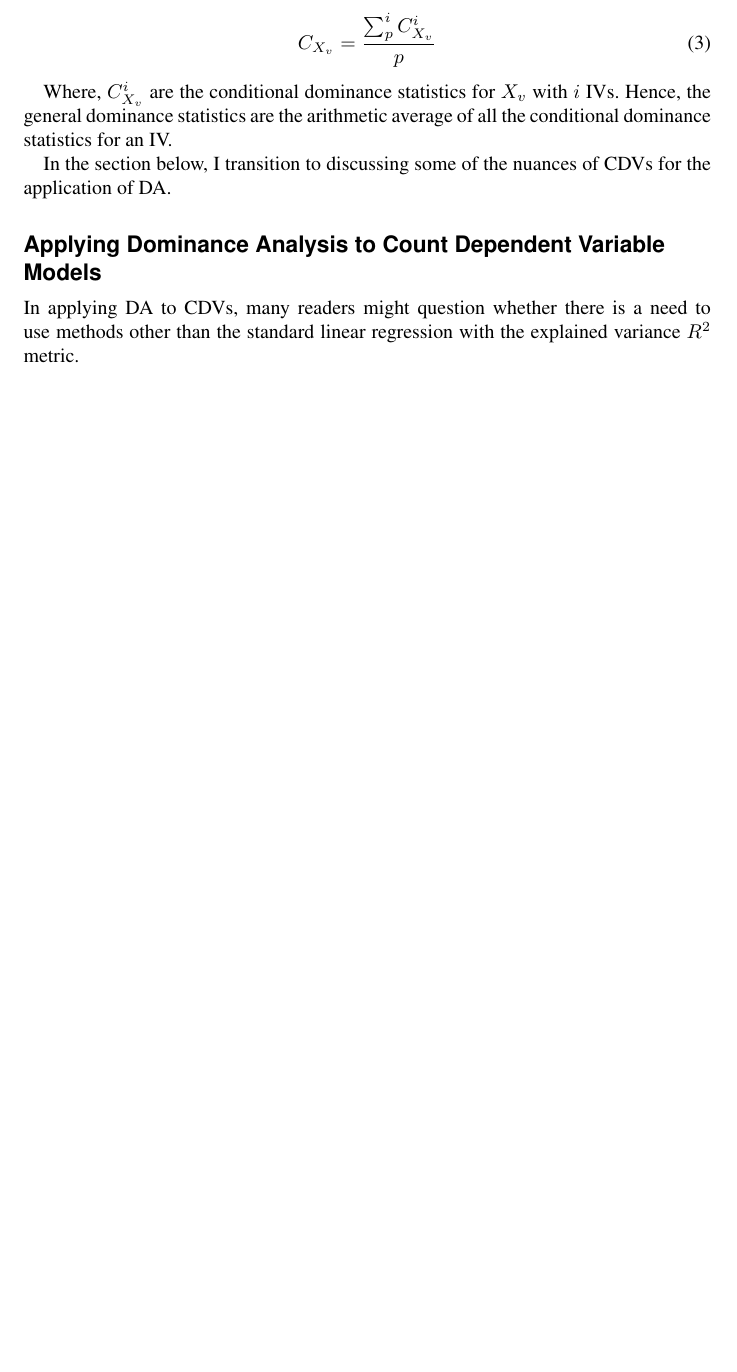
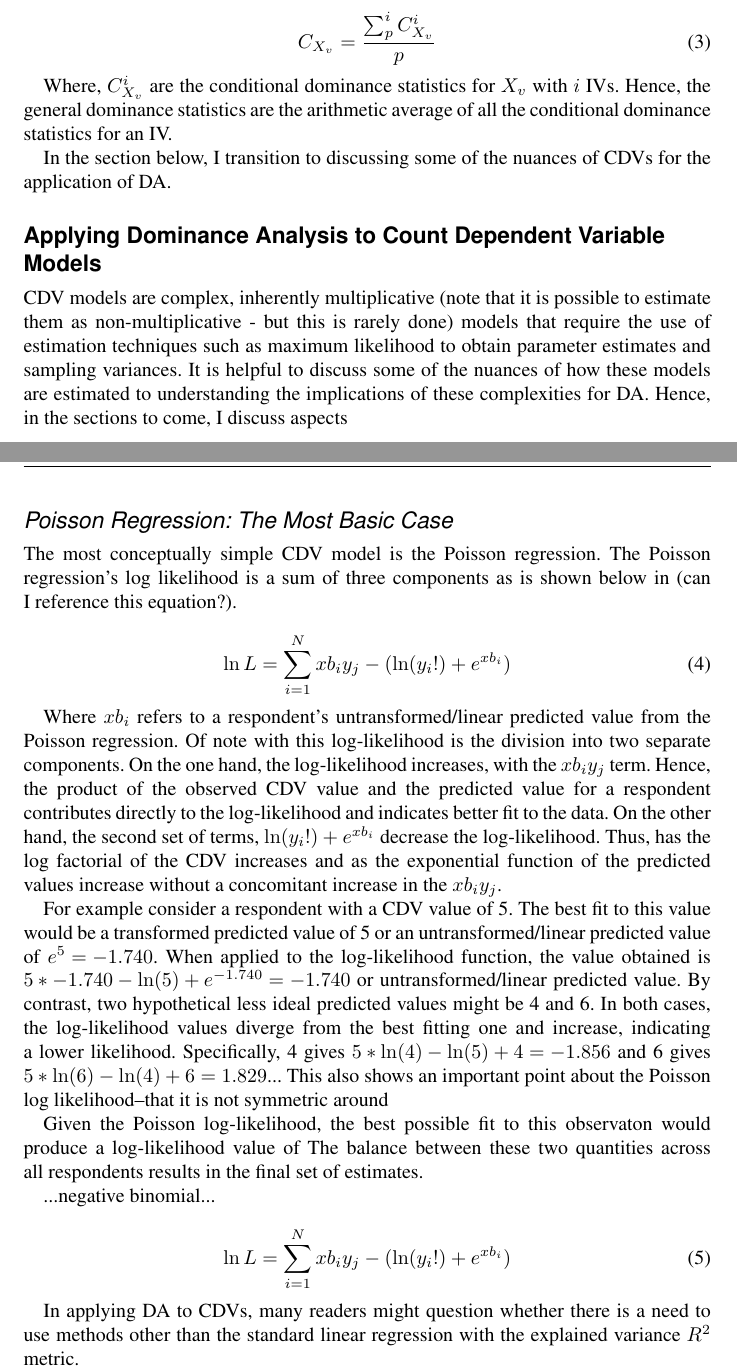
Before and after one commit to fmg-jluchman/count-da-manu, a LaTeX document (CountDominance.tex): part of page 3 of 5 before the commit and two parts of pages 3 and 4 of 5 after it, the two joined at a grey line, cut so that both start at the same text, the shorter picture padded with empty space. Compiled offline with pdfLaTeX.

Commit message:
As of 7/29/2022

```diff
--- a/CountDominance.tex
+++ b/CountDominance.tex
@@ -101,10 +101,46 @@
 
 \section{Applying Dominance Analysis to Count Dependent Variable Models}
 
+	CDV models are complex, inherently multiplicative (note that it is possible to estimate them as non-multiplicative - but this is rarely done) models that require the use of estimation techniques such as maximum likelihood to obtain parameter estimates and sampling variances.
+	It is helpful to discuss some of the nuances of how these models are estimated to understanding the implications of these complexities for DA.
+	Hence, in the sections to come, I discuss aspects
+
+	\subsection{Poisson Regression: The Most Basic Case}
+
+	The most conceptually simple CDV model is the Poisson regression.
+	The Poisson regression's log likelihood is a sum of three components as is shown below in (can I reference this equation?).
+
+	\begin{equation}
+		\ln L = \sum_{i=1}^{N} xb_{i}y_{j} - (\ln (y_{i}!) + e^{xb_{i}})
+	\end{equation}
+
+	Where $xb_{i}$ refers to a respondent's untransformed/linear predicted value from the Poisson regression.
+	Of note with this log-likelihood is the division into two separate components.
+	On the one hand, the log-likelihood increases, with the $xb_{i}y_{j}$ term.
+	Hence, the product of the observed CDV value and the predicted value for a respondent contributes directly to the log-likelihood and indicates better fit to the data.
+	On the other hand, the second set of terms, $\ln (y_{i}!) + e^{xb_{i}}$ decrease the log-likelihood.
+	Thus, has the log factorial of the CDV increases and as the exponential function of the predicted values increase without a concomitant increase in the $xb_{i}y_{j}$.
+
+	For example consider a respondent with a CDV value of 5.
+	The best fit to this value would be a transformed predicted value of 5 or an untransformed/linear predicted value of $e^{5} = -1.740$.
+	When applied to the log-likelihood function, the value obtained is $5*-1.740 - \ln (5) + e^{-1.740} = -1.740$ or untransformed/linear predicted value.
+	By contrast, two hypothetical less ideal predicted values might be 4 and 6.
+	In both cases, the log-likelihood values diverge from the best fitting one and increase, indicating a lower likelihood.
+	Specifically, 4 gives $5*\ln (4) - \ln (5) + 4 = -1.856$ and 6 gives $5*\ln (6) - \ln (4) + 6 = 1.829$...
+	This also shows an important point about the Poisson log likelihood--that it is not symmetric around
+
+	Given the Poisson log-likelihood, the best possible fit to this observaton would produce a log-likelihood value of
+	The balance between these two quantities across all respondents results in the final set of estimates.
+
+	...negative binomial...
+
+	\begin{equation}
+		\ln L = \sum_{i=1}^{N} xb_{i}y_{j} - (\ln (y_{i}!) + e^{xb_{i}})
+	\end{equation}
+
+	% rework below
+
 	In applying DA to CDVs, many readers might question whether there is a need to use methods other than the standard linear regression with the explained variance $R^2$ metric.
-
-	% reverse on this point - note the similarities; simulate different versions to show how similar
-	% take homes have to do with offsets (maybe) and zero-inflation
 
 	Although CDV models share a number of similarities with continuous DVs, CDVs and the models designed to work with them are a distinct subset of generalized linear models and behave differently than linear regression in ways that  \emph{(cite Blevins and summarize somewhere around here)}.
 
```
Also changed, not shown: CountDominance.pdf, 3 other files.
